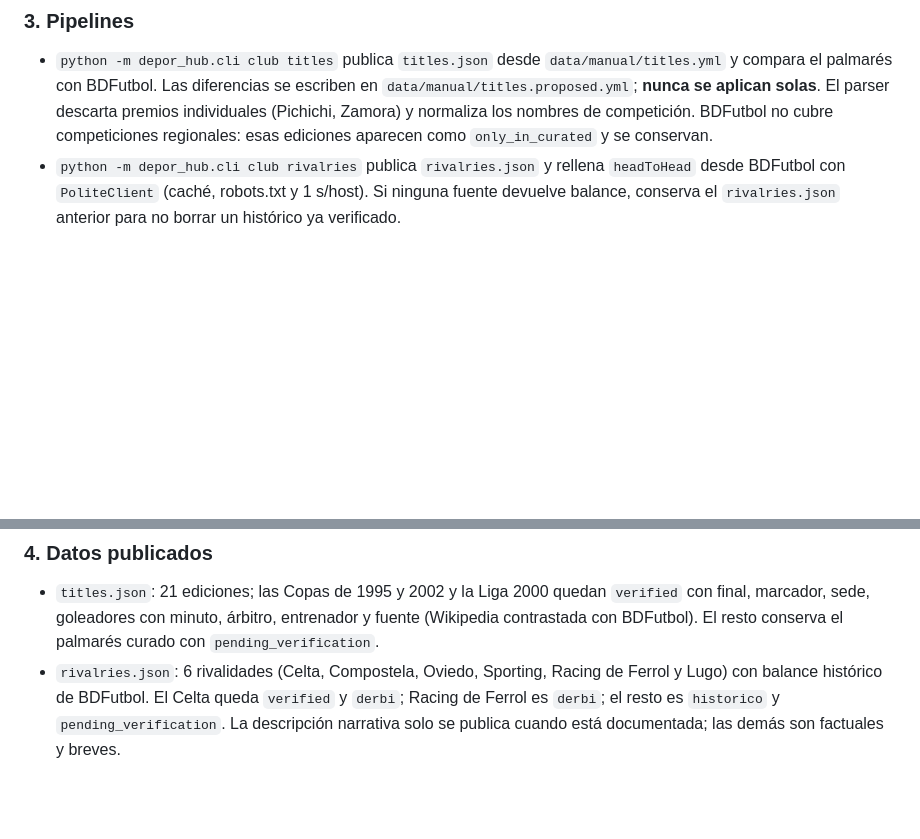
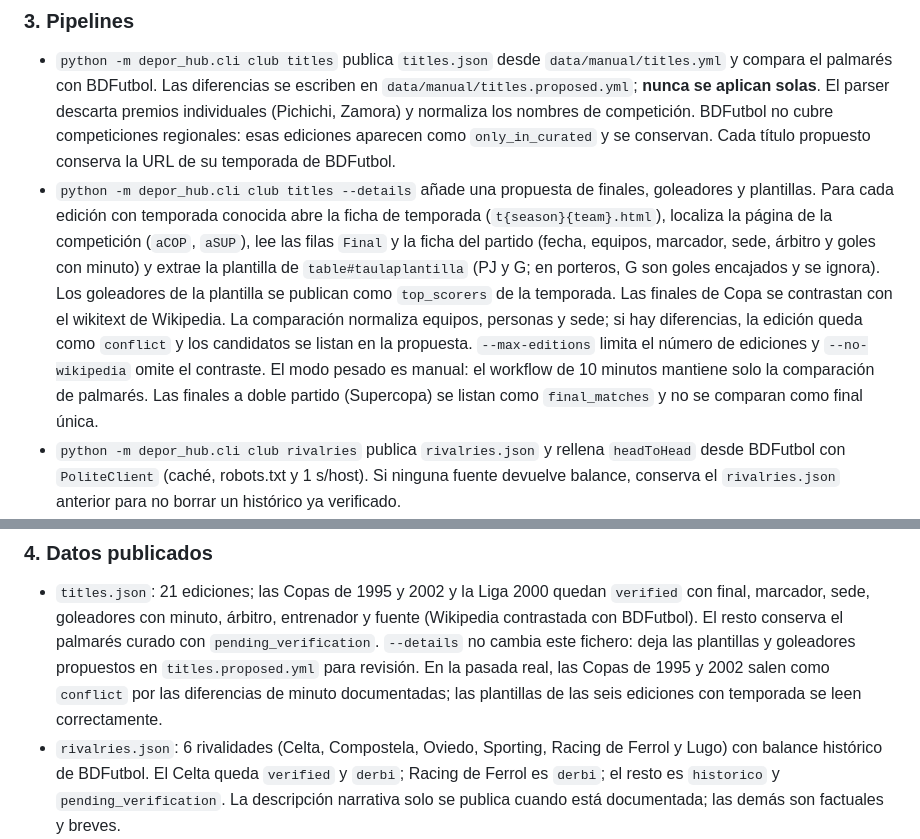
Before and after one commit to angelvilarino/depor-hub, a Markdown page: docs/adr/0032-club-datos-ampliados.md, 2 parts joined by grey strips. GitHub-like rendering; blank space fills up the shorter version.

Commit message:
docs(club): actualizar ADR 0032, ESTADO.md y sources.md con resultado de H4

```diff
--- a/docs/adr/0032-club-datos-ampliados.md
+++ b/docs/adr/0032-club-datos-ampliados.md
@@ -88,7 +88,22 @@ y temporada.
   escriben en `data/manual/titles.proposed.yml`; **nunca se aplican solas**. El
   parser descarta premios individuales (Pichichi, Zamora) y normaliza los nombres
   de competición. BDFutbol no cubre competiciones regionales: esas ediciones
-  aparecen como `only_in_curated` y se conservan.
+  aparecen como `only_in_curated` y se conservan. Cada título propuesto conserva
+  la URL de su temporada de BDFutbol.
+- `python -m depor_hub.cli club titles --details` añade una propuesta de finales,
+  goleadores y plantillas. Para cada edición con temporada conocida abre la ficha
+  de temporada (`t{season}{team}.html`), localiza la página de la competición
+  (`aCOP`, `aSUP`), lee las filas `Final` y la ficha del partido (fecha, equipos,
+  marcador, sede, árbitro y goles con minuto) y extrae la plantilla de
+  `table#taulaplantilla` (PJ y G; en porteros, G son goles encajados y se ignora).
+  Los goleadores de la plantilla se publican como `top_scorers` de la temporada.
+  Las finales de Copa se contrastan con el wikitext de Wikipedia. La comparación
+  normaliza equipos, personas y sede; si hay diferencias, la edición queda como
+  `conflict` y los candidatos se listan en la propuesta. `--max-editions` limita
+  el número de ediciones y `--no-wikipedia` omite el contraste. El modo pesado es
+  manual: el workflow de 10 minutos mantiene solo la comparación de palmarés.
+  Las finales a doble partido (Supercopa) se listan como `final_matches` y no se
+  comparan como final única.
 - `python -m depor_hub.cli club rivalries` publica `rivalries.json` y rellena
   `headToHead` desde BDFutbol con `PoliteClient` (caché, robots.txt y 1 s/host).
   Si ninguna fuente devuelve balance, conserva el `rivalries.json` anterior para
@@ -113,7 +128,11 @@ búsqueda automática: un homónimo produciría un balance equivocado.
 - `titles.json`: 21 ediciones; las Copas de 1995 y 2002 y la Liga 2000 quedan
   `verified` con final, marcador, sede, goleadores con minuto, árbitro,
   entrenador y fuente (Wikipedia contrastada con BDFutbol). El resto conserva el
-  palmarés curado con `pending_verification`.
+  palmarés curado con `pending_verification`. `--details` no cambia este fichero:
+  deja las plantillas y goleadores propuestos en `titles.proposed.yml` para
+  revisión. En la pasada real, las Copas de 1995 y 2002 salen como `conflict`
+  por las diferencias de minuto documentadas; las plantillas de las seis
+  ediciones con temporada se leen correctamente.
 - `rivalries.json`: 6 rivalidades (Celta, Compostela, Oviedo, Sporting, Racing de
   Ferrol y Lugo) con balance histórico de BDFutbol. El Celta queda `verified` y
   `derbi`; Racing de Ferrol es `derbi`; el resto es `historico` y
```
Also changed, not shown: docs/ESTADO.md (+3 -3 lines), docs/sources.md (+2 -2 lines).
